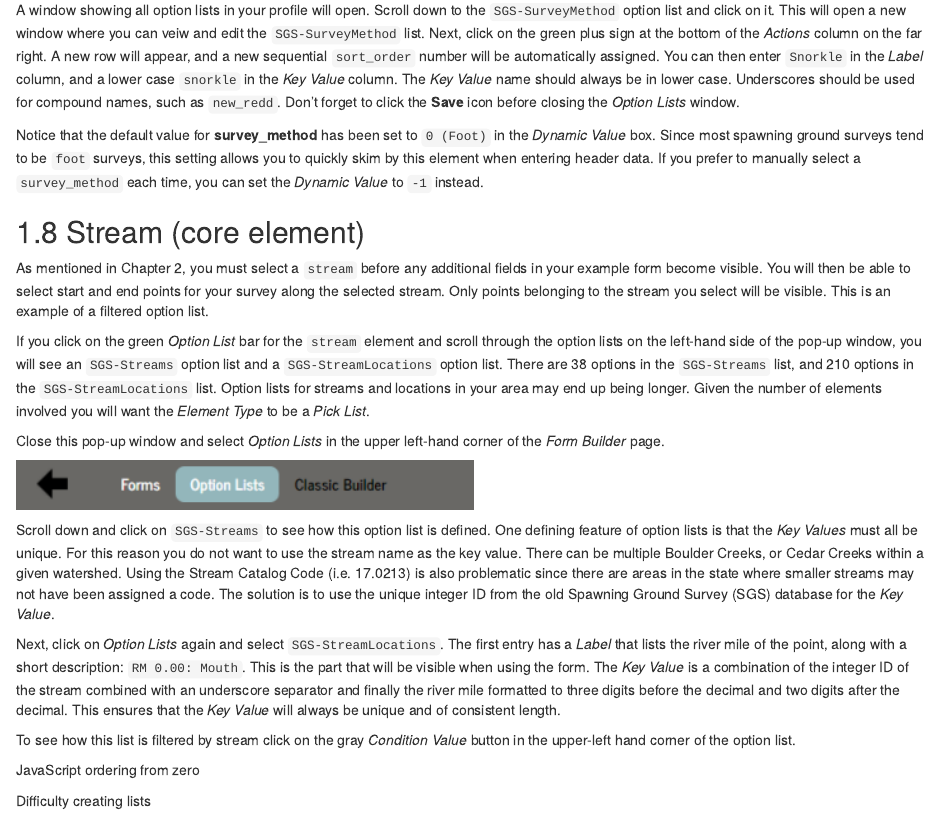
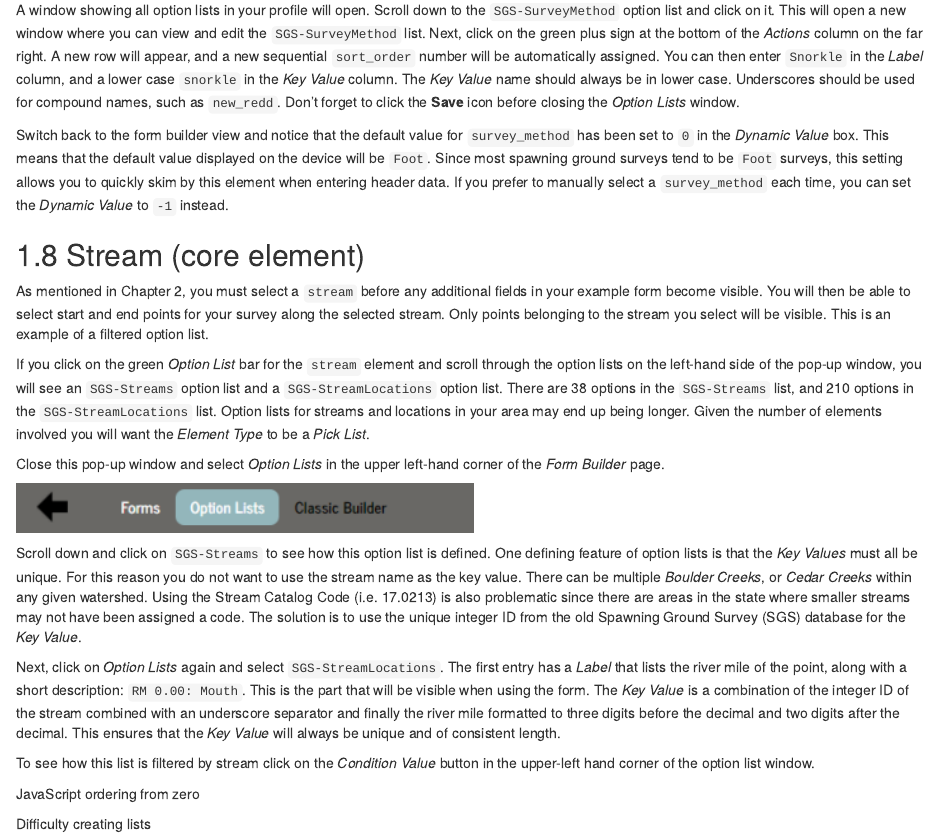
Before and after one commit to arestrom/iFormBook, an R Markdown document (03-form_building.Rmd): the page in a window 1100 px wide, from 4820 px down. Rendered offline with R 4.5, knitr and Pandoc, with nearby package versions; drawn as R Markdown's standard HTML page in place of the format the file asks for.

Commit message:
Added a few items

````diff
--- a/03-form_building.Rmd
+++ b/03-form_building.Rmd
@@ -153,9 +153,9 @@ If you need to add an option, for example `Snorkle`, close the *Assign Option Li
 knitr::include_graphics("screenshots/option_list.png")
 ```
 
-A window showing all option lists in your profile will open. Scroll down to the `SGS-SurveyMethod` option list and click on it. This will open a new window where you can veiw and edit the `SGS-SurveyMethod` list. Next, click on the green plus sign at the bottom of the *Actions* column on the far right. A new row will appear, and a new sequential `sort_order` number will be automatically assigned. You can then enter `Snorkle` in the *Label* column, and a lower case `snorkle` in the *Key Value* column. The *Key Value* name should always be in lower case. Underscores should be used for compound names, such as `new_redd`. Don't forget to click the **Save** icon before closing the *Option Lists* window.
+A window showing all option lists in your profile will open. Scroll down to the `SGS-SurveyMethod` option list and click on it. This will open a new window where you can view and edit the `SGS-SurveyMethod` list. Next, click on the green plus sign at the bottom of the *Actions* column on the far right. A new row will appear, and a new sequential `sort_order` number will be automatically assigned. You can then enter `Snorkle` in the *Label* column, and a lower case `snorkle` in the *Key Value* column. The *Key Value* name should always be in lower case. Underscores should be used for compound names, such as `new_redd`. Don't forget to click the **Save** icon before closing the *Option Lists* window.
 
-Notice that the default value for **survey_method** has been set to `0 (Foot)` in the *Dynamic Value* box. Since most spawning ground surveys tend to be `foot` surveys, this setting allows you to quickly skim by this element when entering header data. If you prefer to manually select a `survey_method` each time, you can set the *Dynamic Value* to `-1` instead.
+Switch back to the form builder view and notice that the default value for `survey_method` has been set to `0` in the *Dynamic Value* box. This means that the default value displayed on the device will be `Foot`. Since most spawning ground surveys tend to be `Foot` surveys, this setting allows you to quickly skim by this element when entering header data. If you prefer to manually select a `survey_method` each time, you can set the *Dynamic Value* to `-1` instead.
 
 ## Stream (core element)
 
@@ -169,11 +169,11 @@ Close this pop-up window and select *Option Lists* in the upper left-hand corner
 knitr::include_graphics("screenshots/option_list.png")
 ```
 
-Scroll down and click on `SGS-Streams` to see how this option list is defined. One defining feature of option lists is that the *Key Values* must all be unique. For this reason you do not want to use the stream name as the key value. There can be multiple Boulder Creeks, or Cedar Creeks within a given watershed. Using the Stream Catalog Code (i.e. 17.0213) is also problematic since there are areas in the state where smaller streams may not have been assigned a code. The solution is to use the unique integer ID from the old Spawning Ground Survey (SGS) database for the *Key Value*.
+Scroll down and click on `SGS-Streams` to see how this option list is defined. One defining feature of option lists is that the *Key Values* must all be unique. For this reason you do not want to use the stream name as the key value. There can be multiple *Boulder Creeks*, or *Cedar Creeks* within any given watershed. Using the Stream Catalog Code (i.e. 17.0213) is also problematic since there are areas in the state where smaller streams may not have been assigned a code. The solution is to use the unique integer ID from the old Spawning Ground Survey (SGS) database for the *Key Value*.
 
 Next, click on *Option Lists* again and select `SGS-StreamLocations`. The first entry has a *Label* that lists the river mile of the point, along with a short description: `RM 0.00: Mouth`. This is the part that will be visible when using the form. The *Key Value* is a combination of the integer ID of the stream combined with an underscore separator and finally the river mile formatted to three digits before the decimal and two digits after the decimal. This ensures that the *Key Value* will always be unique and of consistent length.
 
-To see how this list is filtered by stream click on the gray *Condition Value* button in the upper-left hand corner of the option list.
+To see how this list is filtered by stream click on the *Condition Value* button in the upper-left hand corner of the option list window.
 
 JavaScript ordering from zero
 
````
Also changed, not shown: index.Rmd (+1 -1 lines), screenshots/option_condition.png (added).
